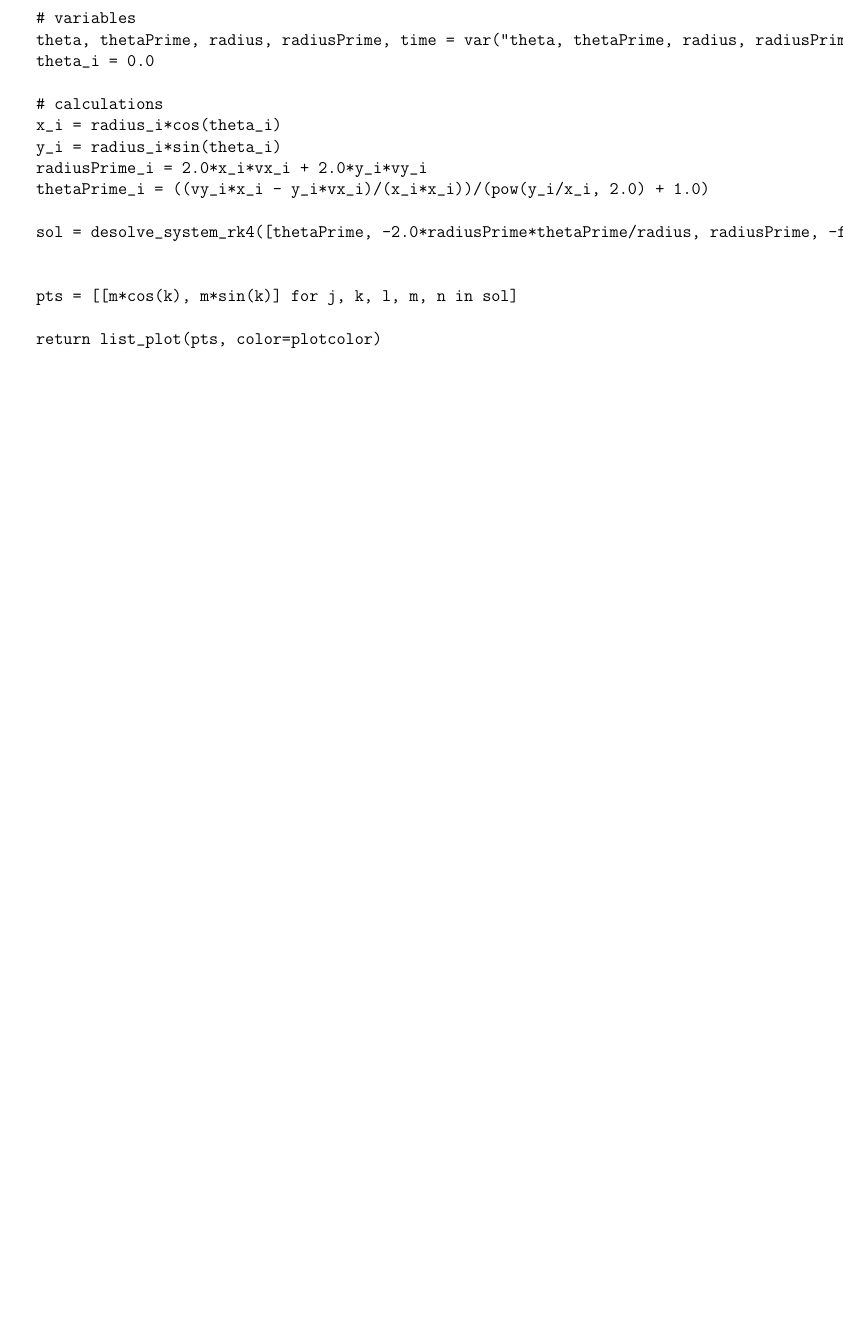
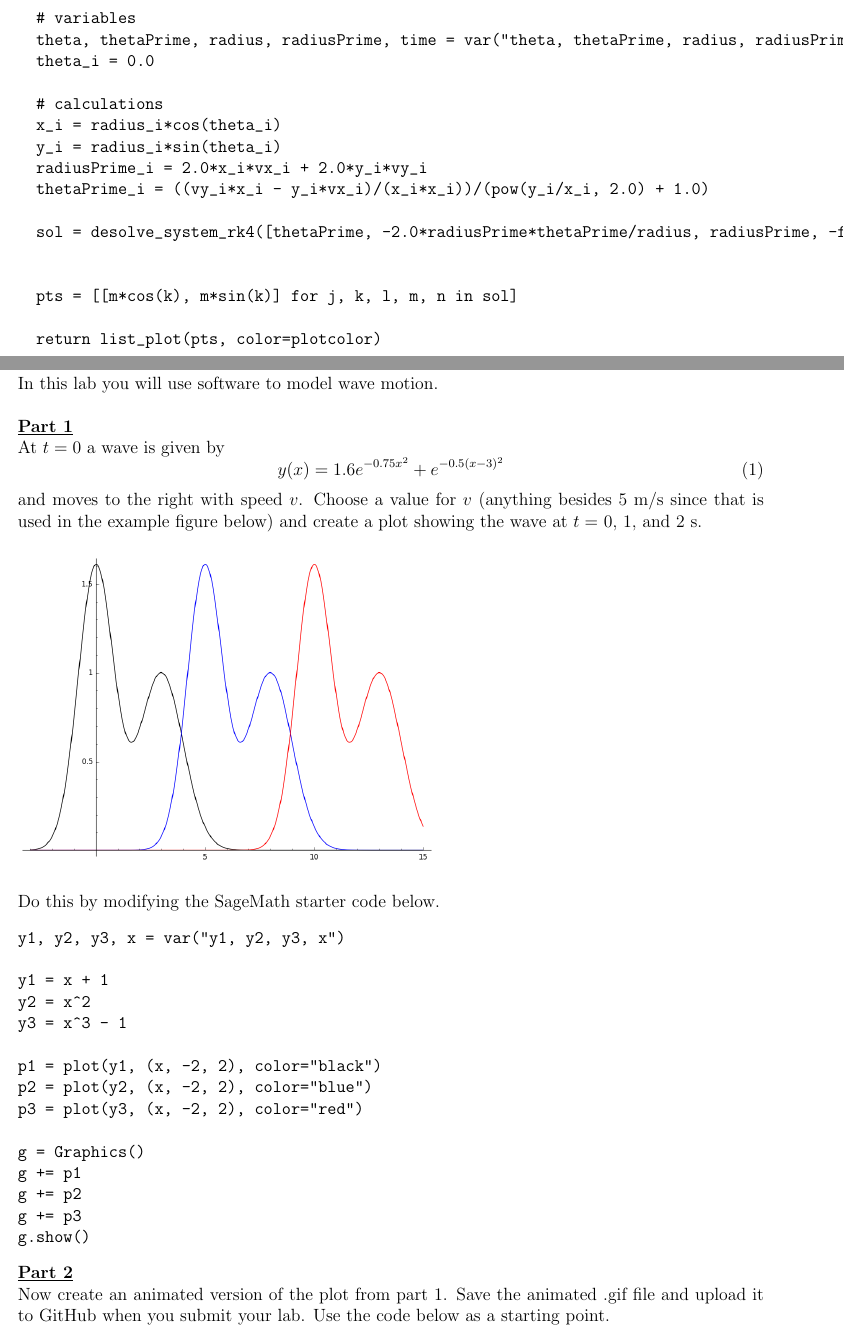
Before and after one commit to naharrison/physics1-2_lab-manual, a LaTeX document (lab-manual.tex, which reads waves.tex): part of page 21 of 21 before the commit and two parts of pages 21 and 22 of 24 after it, the two joined at a grey line, cut so that both start at the same text, the shorter picture padded with empty space. Compiled offline with pdfLaTeX.

Commit message:
Added waves lab and doppler effect lab

```diff
--- /dev/null
+++ b/waves.tex
@@ -0,0 +1,39 @@
+\section{Waves}
+
+In this lab you will use software to model wave motion.
+\hfill \break
+
+\underline{\textbf{Part 1}} \par
+At $t = 0$ a wave is given by
+\begin{equation}
+y(x) = 1.6e^{-0.75x^2} + e^{-0.5(x-3)^2}
+\end{equation}
+and moves to the right with speed $v$.
+Choose a value for $v$ (anything besides 5 m/s since that is used in the example figure below) and create a plot showing the wave at $t =$ 0, 1, and 2 s.
+\begin{figure}[H]
+\includegraphics[scale=0.50]{figures/waves/fig1.png}
+\end{figure}
+Do this by modifying the SageMath starter code below.
+\begin{verbatim}
+y1, y2, y3, x = var("y1, y2, y3, x")
+
+y1 = x + 1
+y2 = x^2
+y3 = x^3 - 1
+
+p1 = plot(y1, (x, -2, 2), color="black")
+p2 = plot(y2, (x, -2, 2), color="blue")
+p3 = plot(y3, (x, -2, 2), color="red")
+
+g = Graphics()
+g += p1
+g += p2
+g += p3
+g.show()
+\end{verbatim}
+
+\underline{\textbf{Part 2}} \par
+Now create an animated version of the plot from part 1.
+Save the animated .gif file and upload it to GitHub when you submit your lab.
+Use the code below as a starting point.
+\begin{verbatim}
```
Also changed, not shown: dopplerEffect.tex (added, +27 -0 lines), lab-manual.tex (+2 -0 lines), figures/waves/fig1.png (added), waves.tex (9 more changed lines).
